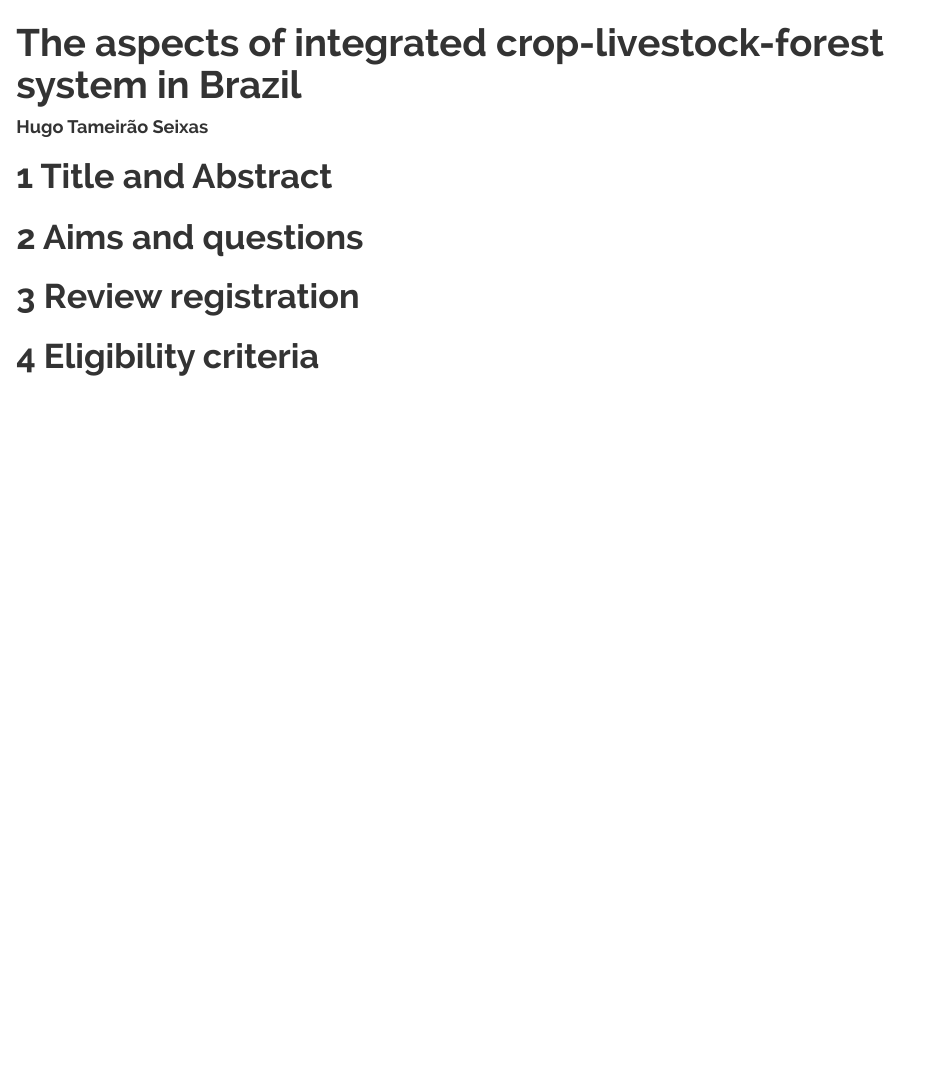
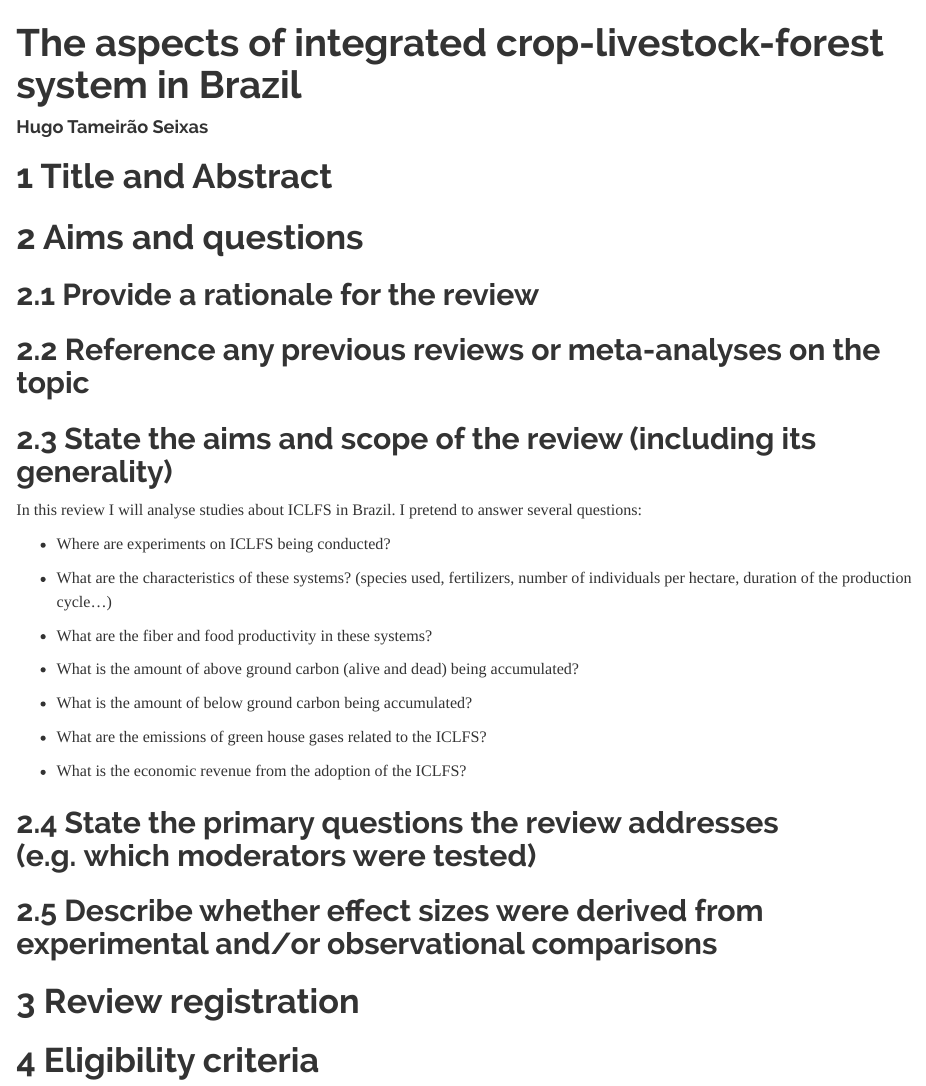
Before and after one commit to hugotseixas/tica, an R Markdown document (iclfs_review/lit_review.Rmd): the page in a window 1100 px wide, from its top. Rendered offline with R 4.5, knitr and Pandoc, with nearby package versions.

Commit message:
Wrote some aims of the review

```diff
--- a/iclfs_review/lit_review.Rmd
+++ b/iclfs_review/lit_review.Rmd
@@ -13,6 +13,32 @@
 # Title and Abstract
 
 # Aims and questions
+
+## Provide a rationale for the review
+
+## Reference any previous reviews or meta-analyses on the topic
+
+## State the aims and scope of the review (including its generality)
+
+In this review I will analyse studies about ICLFS in Brazil. I pretend to answer several questions:
+
+- Where are experiments on ICLFS being conducted?
+
+- What are the characteristics of these systems? (species used, fertilizers, number of individuals per hectare, duration of the production cycle...)
+
+- What are the fiber and food productivity in these systems?
+
+- What is the amount of above ground carbon (alive and dead) being accumulated?
+
+- What is the amount of below ground carbon being accumulated?
+
+- What are the emissions of green house gases related to the ICLFS?
+
+- What is the economic revenue from the adoption of the ICLFS?
+
+## State the primary questions the review addresses (e.g. which moderators were tested)
+
+## Describe whether effect sizes were derived from experimental and/or observational comparisons
 
 # Review registration
 
```
